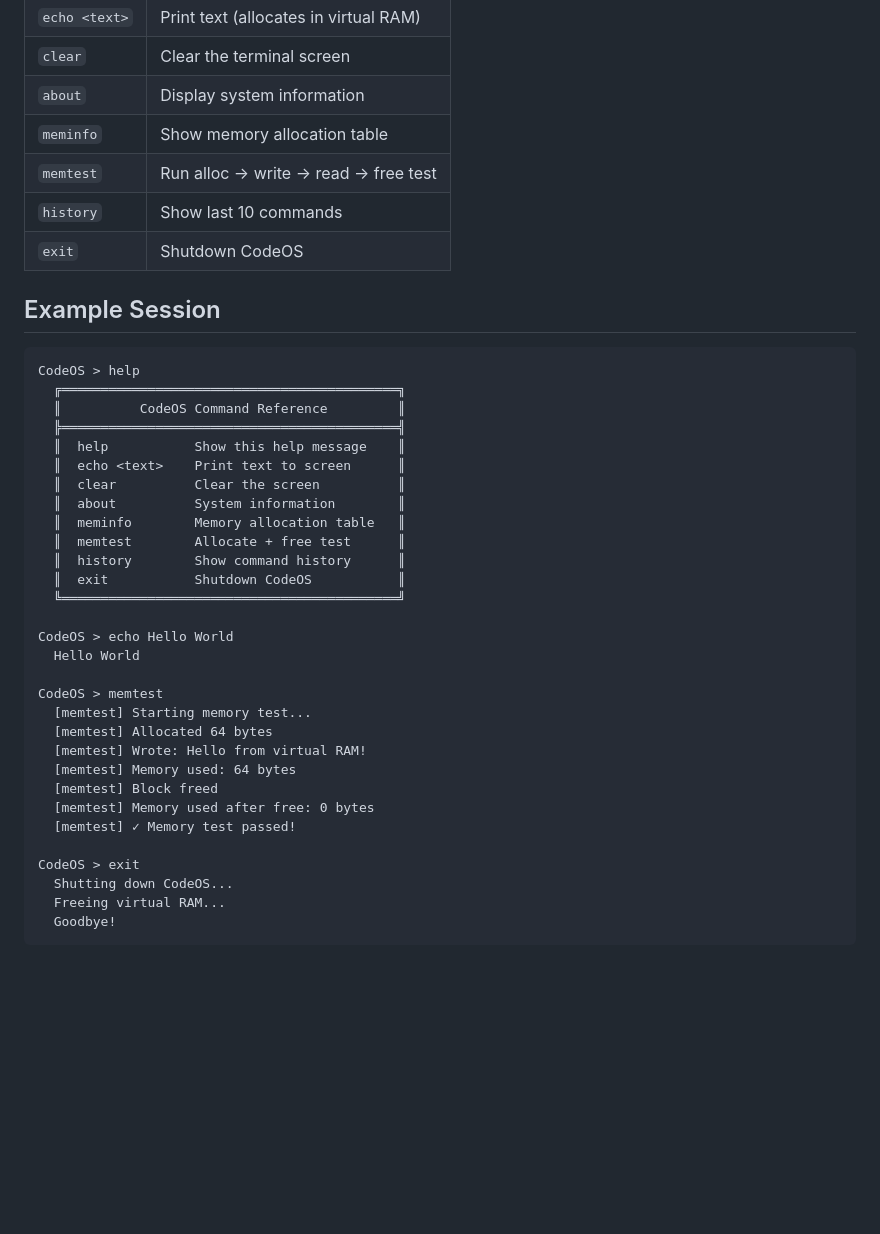
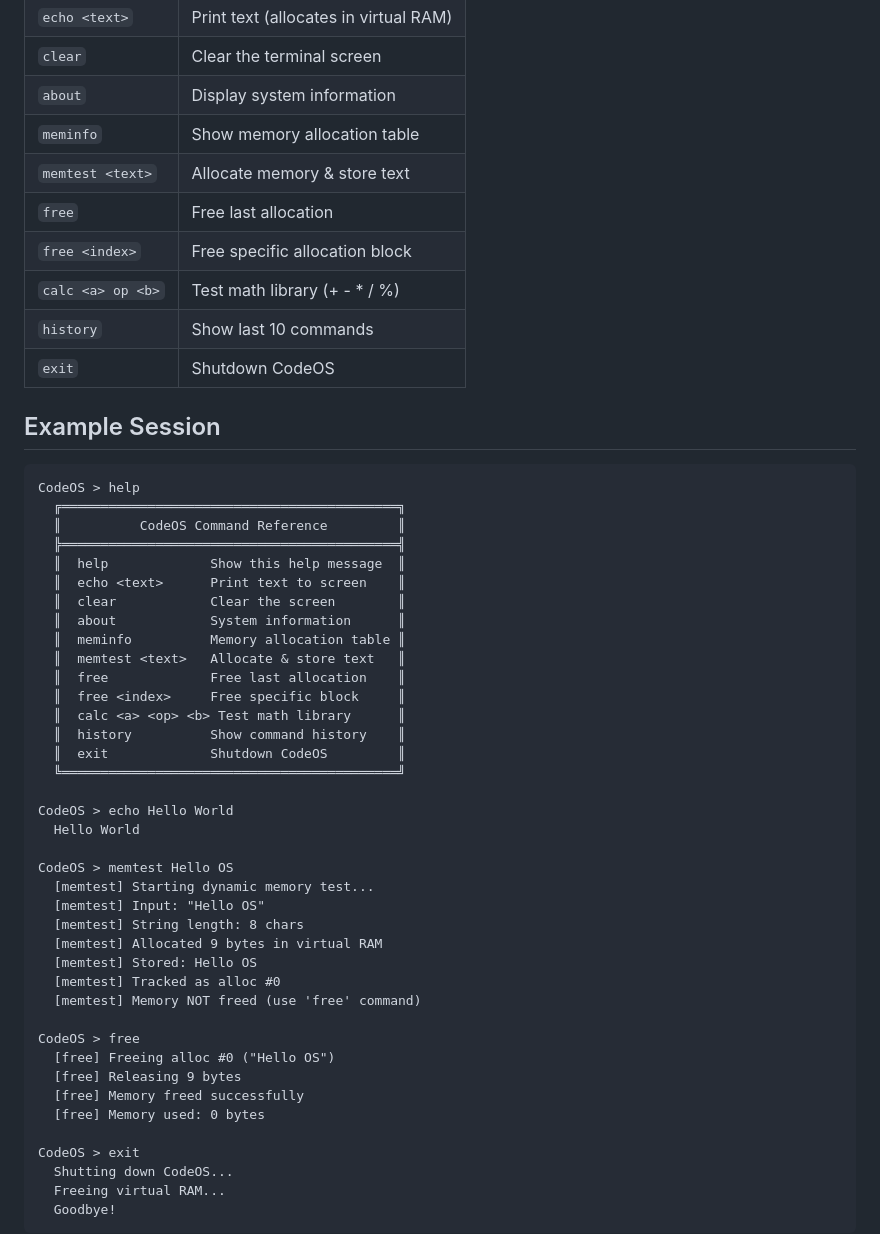
Before and after one commit to udita-0707/mini-os, a Markdown page: README.md, the part around the change. GitHub-like rendering; blank space fills up the shorter version.

Commit message:
docs: update README with calc, memtest, and free commands

```diff
--- a/README.md
+++ b/README.md
@@ -51,7 +51,10 @@ make clean
 | `clear`         | Clear the terminal screen             |
 | `about`         | Display system information            |
 | `meminfo`       | Show memory allocation table          |
-| `memtest`       | Run alloc → write → read → free test |
+| `memtest <text>`| Allocate memory & store text          |
+| `free`          | Free last allocation                  |
+| `free <index>`  | Free specific allocation block        |
+| `calc <a> op <b>`| Test math library (+ - * / %)         |
 | `history`       | Show last 10 commands                 |
 | `exit`          | Shutdown CodeOS                       |
 
@@ -62,27 +65,36 @@ CodeOS > help
   ╔═══════════════════════════════════════════╗
   ║          CodeOS Command Reference         ║
   ╠═══════════════════════════════════════════╣
-  ║  help           Show this help message    ║
-  ║  echo <text>    Print text to screen      ║
-  ║  clear          Clear the screen          ║
-  ║  about          System information        ║
-  ║  meminfo        Memory allocation table   ║
-  ║  memtest        Allocate + free test      ║
-  ║  history        Show command history      ║
-  ║  exit           Shutdown CodeOS           ║
+  ║  help             Show this help message  ║
+  ║  echo <text>      Print text to screen    ║
+  ║  clear            Clear the screen        ║
+  ║  about            System information      ║
+  ║  meminfo          Memory allocation table ║
+  ║  memtest <text>   Allocate & store text   ║
+  ║  free             Free last allocation    ║
+  ║  free <index>     Free specific block     ║
+  ║  calc <a> <op> <b> Test math library      ║
+  ║  history          Show command history    ║
+  ║  exit             Shutdown CodeOS         ║
   ╚═══════════════════════════════════════════╝
 
 CodeOS > echo Hello World
   Hello World
 
-CodeOS > memtest
-  [memtest] Starting memory test...
-  [memtest] Allocated 64 bytes
-  [memtest] Wrote: Hello from virtual RAM!
-  [memtest] Memory used: 64 bytes
-  [memtest] Block freed
-  [memtest] Memory used after free: 0 bytes
-  [memtest] ✓ Memory test passed!
+CodeOS > memtest Hello OS
+  [memtest] Starting dynamic memory test...
+  [memtest] Input: "Hello OS"
+  [memtest] String length: 8 chars
+  [memtest] Allocated 9 bytes in virtual RAM
+  [memtest] Stored: Hello OS
+  [memtest] Tracked as alloc #0
+  [memtest] Memory NOT freed (use 'free' command)
+
+CodeOS > free
+  [free] Freeing alloc #0 ("Hello OS")
+  [free] Releasing 9 bytes
+  [free] Memory freed successfully
+  [free] Memory used: 0 bytes
 
 CodeOS > exit
   Shutting down CodeOS...
```
